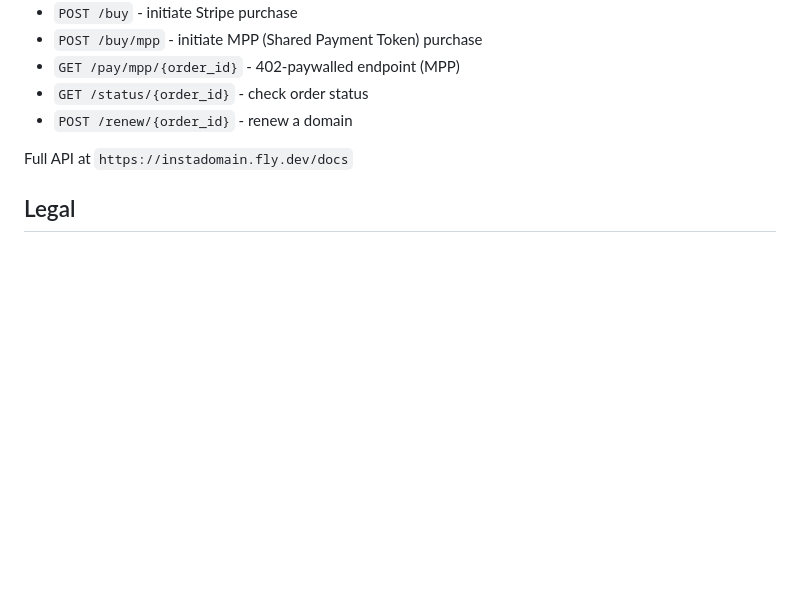
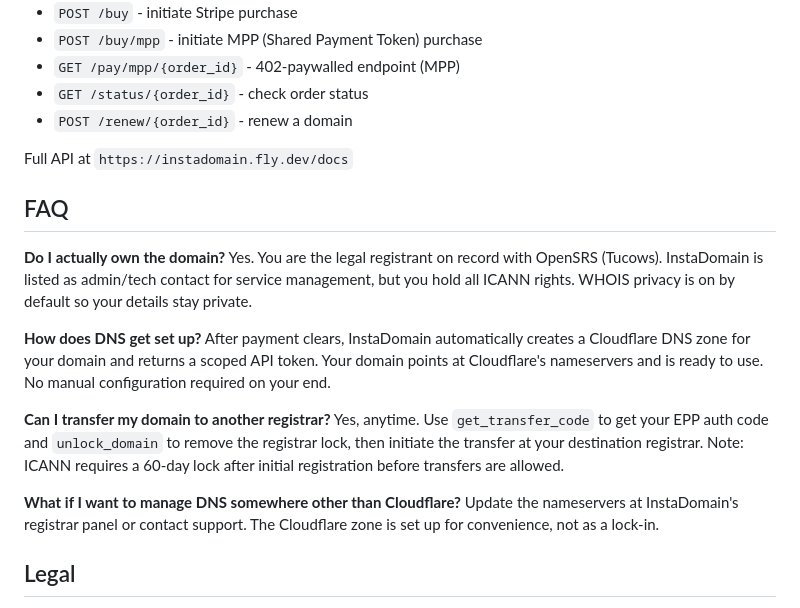
Before and after one commit to nach-dakwale/instadomain-mcp, a Markdown page: README.md, the part around the change. Drawn GitHub-style; blank space fills up the shorter version.

Commit message:
docs: add FAQ section covering ownership, DNS setup, and transfers

```diff
--- a/README.md
+++ b/README.md
@@ -133,6 +133,20 @@ InstaDomain also exposes a REST API for non-MCP integrations:
 
 Full API at `https://instadomain.fly.dev/docs`
 
+## FAQ
+
+**Do I actually own the domain?**
+Yes. You are the legal registrant on record with OpenSRS (Tucows). InstaDomain is listed as admin/tech contact for service management, but you hold all ICANN rights. WHOIS privacy is on by default so your details stay private.
+
+**How does DNS get set up?**
+After payment clears, InstaDomain automatically creates a Cloudflare DNS zone for your domain and returns a scoped API token. Your domain points at Cloudflare's nameservers and is ready to use. No manual configuration required on your end.
+
+**Can I transfer my domain to another registrar?**
+Yes, anytime. Use `get_transfer_code` to get your EPP auth code and `unlock_domain` to remove the registrar lock, then initiate the transfer at your destination registrar. Note: ICANN requires a 60-day lock after initial registration before transfers are allowed.
+
+**What if I want to manage DNS somewhere other than Cloudflare?**
+Update the nameservers at InstaDomain's registrar panel or contact support. The Cloudflare zone is set up for convenience, not as a lock-in.
+
 ## Legal
 
 Domains are registered through OpenSRS (Tucows). You are the legal registrant. InstaDomain is listed as admin/tech contact for service management only. Full ICANN rights apply, including the right to transfer your domain at any time.
```
